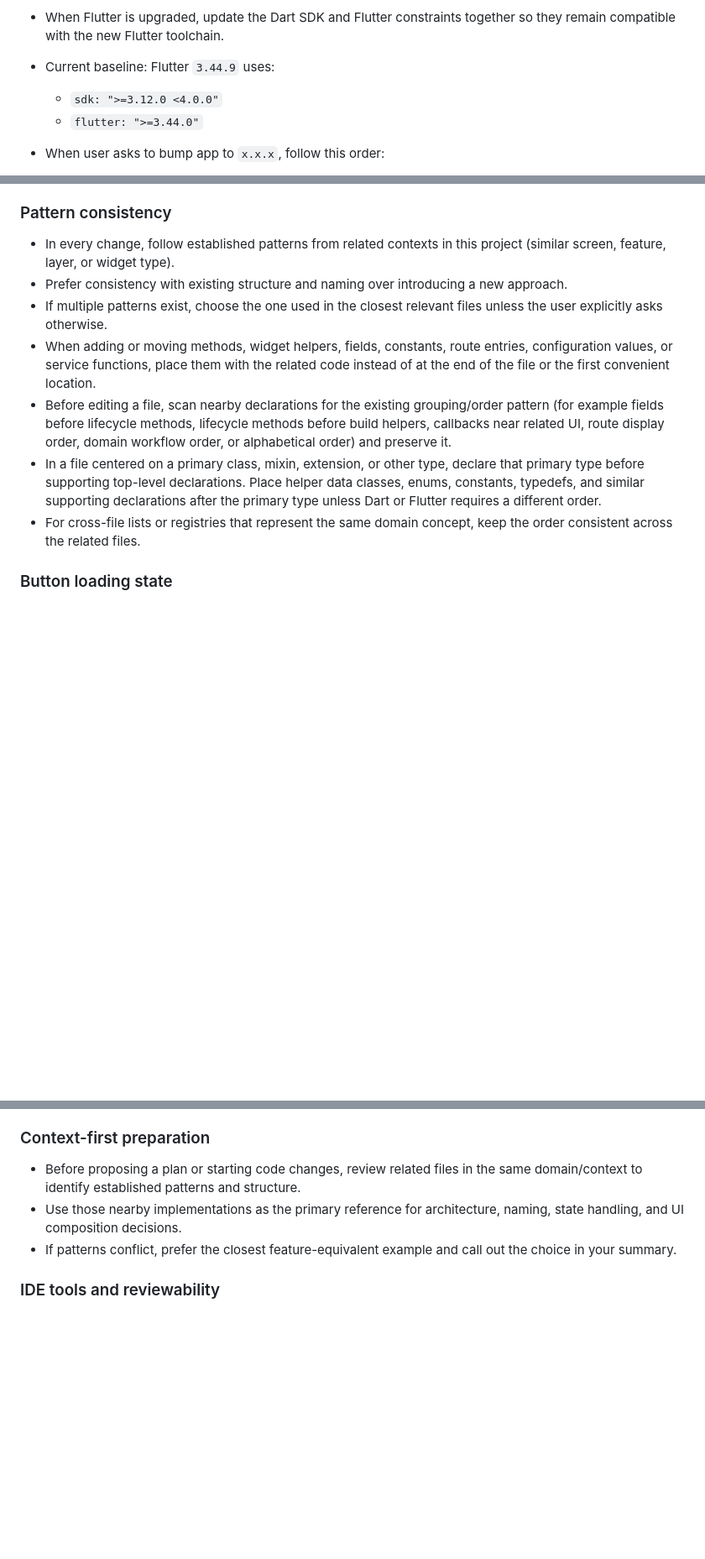
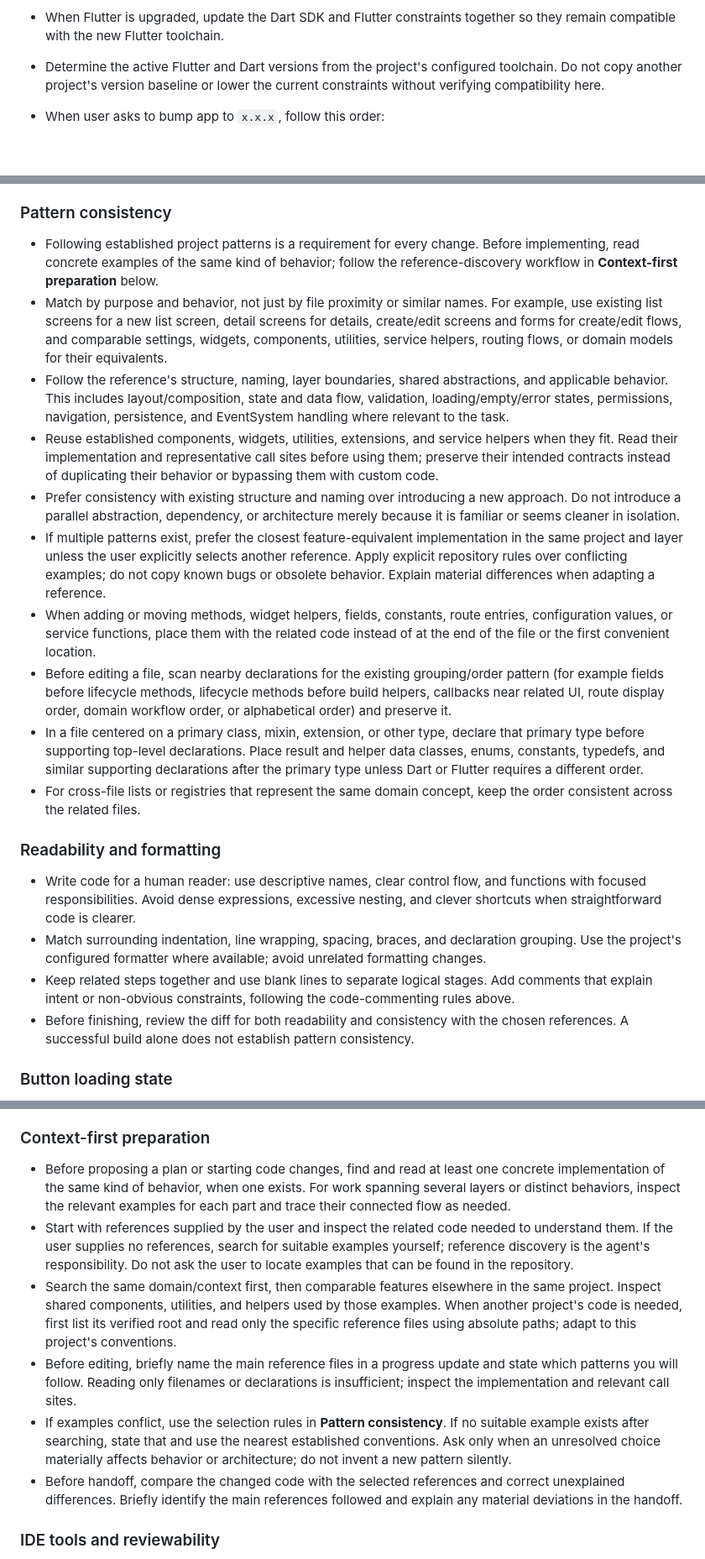
Before and after one commit to tomaschyly/JsTrions, a Markdown page: AGENTS.md, 3 parts joined by grey strips. Shown at 84% size. GitHub-like rendering; blank space fills up the shorter version.

Commit message:
TIMOTY-1/Update instructions

```diff
--- a/AGENTS.md
+++ b/AGENTS.md
@@ -22,9 +26,7 @@ These instructions apply to the whole repository unless a deeper `AGENTS.md` ove
 
 - During every app version bump, check the `pubspec.yaml` `environment` constraints against the Flutter version used by the project.
 - When Flutter is upgraded, update the Dart SDK and Flutter constraints together so they remain compatible with the new Flutter toolchain.
-- Current baseline: Flutter `3.44.9` uses:
-  - `sdk: ">=3.12.0 <4.0.0"`
-  - `flutter: ">=3.44.0"`
+- Determine the active Flutter and Dart versions from the project's configured toolchain. Do not copy another project's version baseline or lower the current constraints without verifying compatibility here.
 
 - When user asks to bump app to `x.x.x`, follow this order:
   1. Ensure branch `version/x.x.x` exists and is checked out — create and switch to it automatically if missing, without asking the user.
@@ -53,13 +55,23 @@ These instructions apply to the whole repository unless a deeper `AGENTS.md` ove
 
 ### Pattern consistency
 
-- In every change, follow established patterns from related contexts in this project (similar screen, feature, layer, or widget type).
-- Prefer consistency with existing structure and naming over introducing a new approach.
-- If multiple patterns exist, choose the one used in the closest relevant files unless the user explicitly asks otherwise.
+- Following established project patterns is a requirement for every change. Before implementing, read concrete examples of the same kind of behavior; follow the reference-discovery workflow in **Context-first preparation** below.
+- Match by purpose and behavior, not just by file proximity or similar names. For example, use existing list screens for a new list screen, detail screens for details, create/edit screens and forms for create/edit flows, and comparable settings, widgets, components, utilities, service helpers, routing flows, or domain models for their equivalents.
+- Follow the reference's structure, naming, layer boundaries, shared abstractions, and applicable behavior. This includes layout/composition, state and data flow, validation, loading/empty/error states, permissions, navigation, persistence, and EventSystem handling where relevant to the task.
+- Reuse established components, widgets, utilities, extensions, and service helpers when they fit. Read their implementation and representative call sites before using them; preserve their intended contracts instead of duplicating their behavior or bypassing them with custom code.
+- Prefer consistency with existing structure and naming over introducing a new approach. Do not introduce a parallel abstraction, dependency, or architecture merely because it is familiar or seems cleaner in isolation.
+- If multiple patterns exist, prefer the closest feature-equivalent implementation in the same project and layer unless the user explicitly selects another reference. Apply explicit repository rules over conflicting examples; do not copy known bugs or obsolete behavior. Explain material differences when adapting a reference.
 - When adding or moving methods, widget helpers, fields, constants, route entries, configuration values, or service functions, place them with the related code instead of at the end of the file or the first convenient location.
 - Before editing a file, scan nearby declarations for the existing grouping/order pattern (for example fields before lifecycle methods, lifecycle methods before build helpers, callbacks near related UI, route display order, domain workflow order, or alphabetical order) and preserve it.
-- In a file centered on a primary class, mixin, extension, or other type, declare that primary type before supporting top-level declarations. Place helper data classes, enums, constants, typedefs, and similar supporting declarations after the primary type unless Dart or Flutter requires a different order.
+- In a file centered on a primary class, mixin, extension, or other type, declare that primary type before supporting top-level declarations. Place result and helper data classes, enums, constants, typedefs, and similar supporting declarations after the primary type unless Dart or Flutter requires a different order.
 - For cross-file lists or registries that represent the same domain concept, keep the order consistent across the related files.
+
+### Readability and formatting
+
+- Write code for a human reader: use descriptive names, clear control flow, and functions with focused responsibilities. Avoid dense expressions, excessive nesting, and clever shortcuts when straightforward code is clearer.
+- Match surrounding indentation, line wrapping, spacing, braces, and declaration grouping. Use the project's configured formatter where available; avoid unrelated formatting changes.
+- Keep related steps together and use blank lines to separate logical stages. Add comments that explain intent or non-obvious constraints, following the code-commenting rules above.
+- Before finishing, review the diff for both readability and consistency with the chosen references. A successful build alone does not establish pattern consistency.
 
 ### Button loading state
 
@@ -170,9 +186,12 @@ These instructions apply to the whole repository unless a deeper `AGENTS.md` ove
 
 ### Context-first preparation
 
-- Before proposing a plan or starting code changes, review related files in the same domain/context to identify established patterns and structure.
-- Use those nearby implementations as the primary reference for architecture, naming, state handling, and UI composition decisions.
-- If patterns conflict, prefer the closest feature-equivalent example and call out the choice in your summary.
+- Before proposing a plan or starting code changes, find and read at least one concrete implementation of the same kind of behavior, when one exists. For work spanning several layers or distinct behaviors, inspect the relevant examples for each part and trace their connected flow as needed.
+- Start with references supplied by the user and inspect the related code needed to understand them. If the user supplies no references, search for suitable examples yourself; reference discovery is the agent's responsibility. Do not ask the user to locate examples that can be found in the repository.
+- Search the same domain/context first, then comparable features elsewhere in the same project. Inspect shared components, utilities, and helpers used by those examples. When another project's code is needed, first list its verified root and read only the specific reference files using absolute paths; adapt to this project's conventions.
+- Before editing, briefly name the main reference files in a progress update and state which patterns you will follow. Reading only filenames or declarations is insufficient; inspect the implementation and relevant call sites.
+- If examples conflict, use the selection rules in **Pattern consistency**. If no suitable example exists after searching, state that and use the nearest established conventions. Ask only when an unresolved choice materially affects behavior or architecture; do not invent a new pattern silently.
+- Before handoff, compare the changed code with the selected references and correct unexplained differences. Briefly identify the main references followed and explain any material deviations in the handoff.
 
 ### IDE tools and reviewability
 
```
Also changed, not shown: other parts of AGENTS.md (+19 -1 lines).
